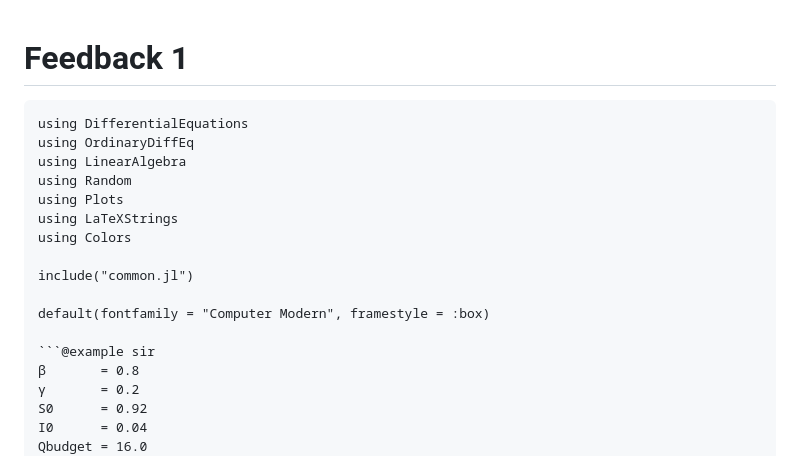
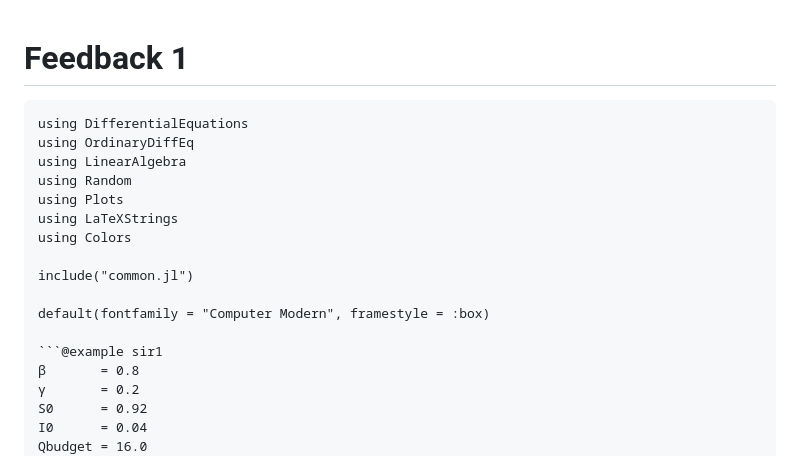
Before and after one commit to AnasXbouali/FT_Observer, a Markdown page: docs/src/feedback1.md, the part around the change. GitHub-like rendering.

````diff
--- a/docs/src/feedback1.md
+++ b/docs/src/feedback1.md
@@ -2,7 +2,7 @@
 
 
 
-```@example sir
+```@example sir1
 using DifferentialEquations
 using OrdinaryDiffEq
 using LinearAlgebra
@@ -15,7 +15,7 @@ include("common.jl")
 
 default(fontfamily = "Computer Modern", framestyle = :box)
 
-```@example sir
+```@example sir1
 β       = 0.8
 γ       = 0.2
 S0      = 0.92
````
